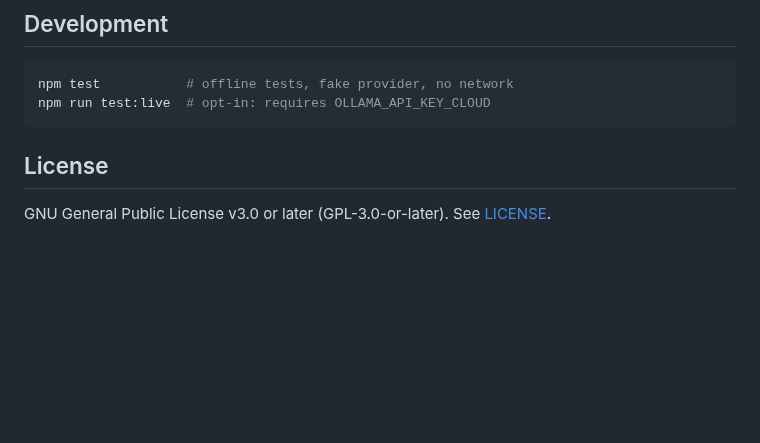
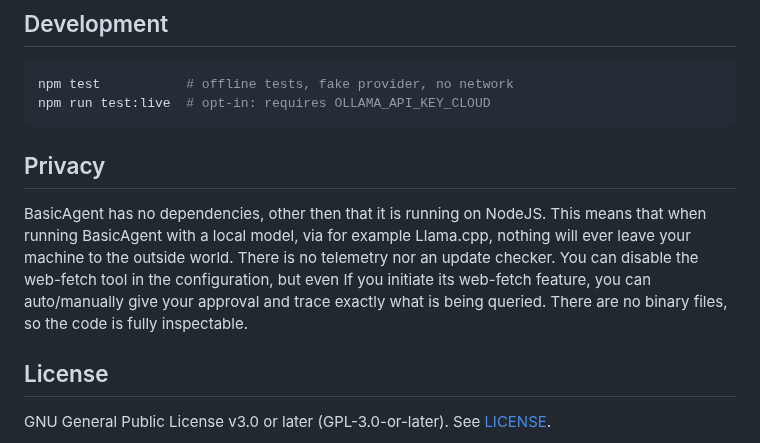
Before and after one commit to henksys/basicagent, a Markdown page: README.md, the part around the change. Rendered like a GitHub page; blank space fills up the shorter version.

Commit message:
Update README.md
added a Privacy explanation to the README.md

````diff
--- a/README.md
+++ b/README.md
@@ -233,6 +233,11 @@ npm test           # offline tests, fake provider, no network
 npm run test:live  # opt-in: requires OLLAMA_API_KEY_CLOUD
 ```
 
+
+## Privacy
+
+BasicAgent has no dependencies, other then that it is running on NodeJS. This means that when running BasicAgent with a local model, via for example Llama.cpp, nothing will ever leave your machine to the outside world. There is no telemetry nor an update checker. You can disable the web-fetch tool in the configuration, but even If you initiate its web-fetch feature, you can auto/manually give your approval and trace exactly what is being queried. There are no binary files, so the code is fully inspectable.
+
 ## License
 
 GNU General Public License v3.0 or later (GPL-3.0-or-later). See [LICENSE](LICENSE).
````
